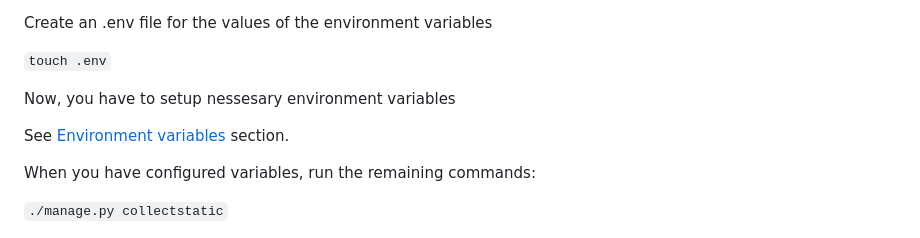
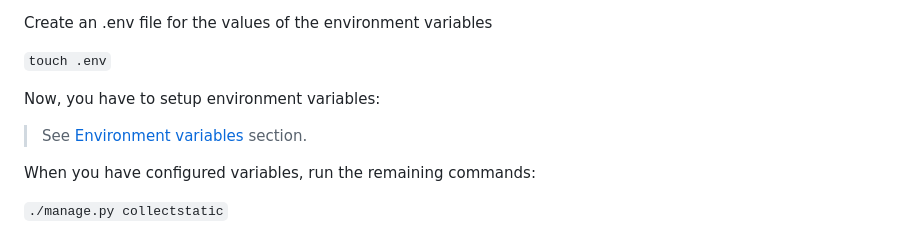
Before and after one commit to mikhailfed68/django-blog, a Markdown page: README.md, the part around the change. Rendered like a GitHub page.

```diff
--- a/README.md
+++ b/README.md
@@ -49,9 +49,9 @@ Create an .env file for the values of the environment variables
 
 `touch .env`
 
-Now, you have to setup nessesary environment variables
+Now, you have to setup environment variables:
 
-See [Environment variables](#environment-variables) section.
+>See [Environment variables](#environment-variables) section.
 
 When you have configured variables, run the remaining commands:
 
```
